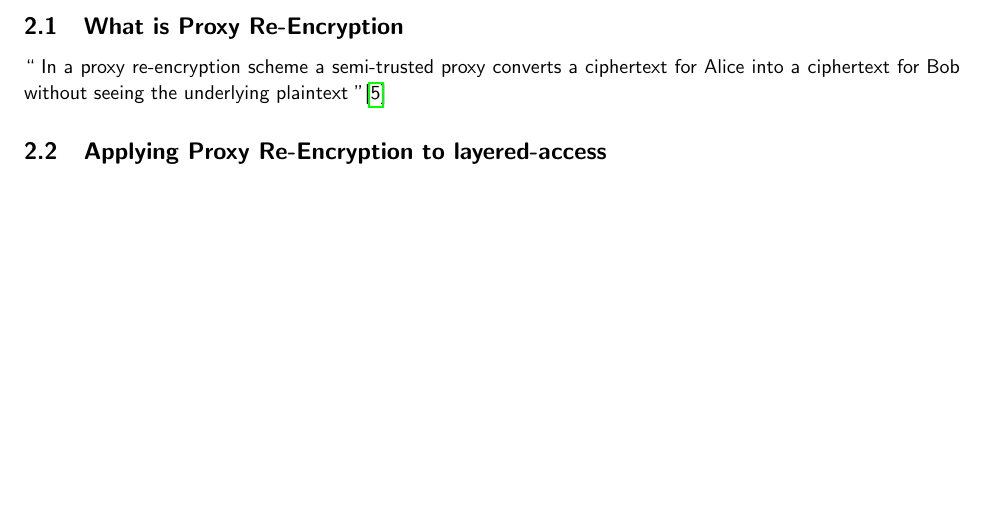
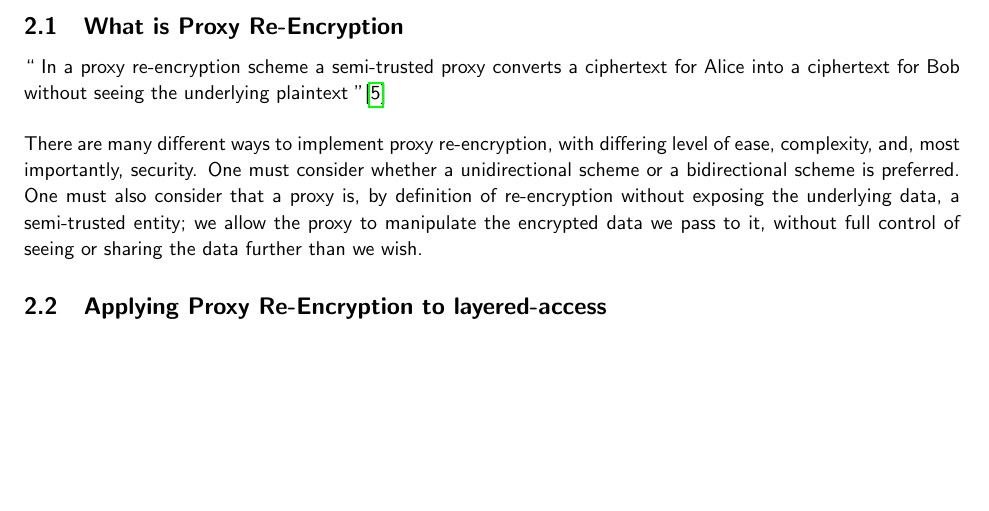
Before and after one commit to FreddieLindsey/private-distributed-data-paper, a LaTeX document (project.tex, which reads sections/proxy_reencryption.tex): part of page 5 of 7, cut so that both start at the same text. Compiled offline with pdfLaTeX.

Commit message:
Add further information to PRE

```diff
--- a/sections/proxy_reencryption.tex
+++ b/sections/proxy_reencryption.tex
@@ -6,4 +6,6 @@
   In a proxy re-encryption scheme a semi-trusted proxy converts a ciphertext for Alice into a ciphertext for Bob without seeing the underlying plaintext
 }\autocite{greenateniese:2006:article}
 
+There are many different ways to implement proxy re-encryption, with differing level of ease, complexity, and, most importantly, security. One must consider whether a unidirectional scheme or a bidirectional scheme is preferred. One must also consider that a proxy is, by definition of re-encryption without exposing the underlying data, a semi-trusted entity; we allow the proxy to manipulate the encrypted data we pass to it, without full control of seeing or sharing the data further than we wish.
+
 \subsection{Applying Proxy Re-Encryption to layered-access}
```
